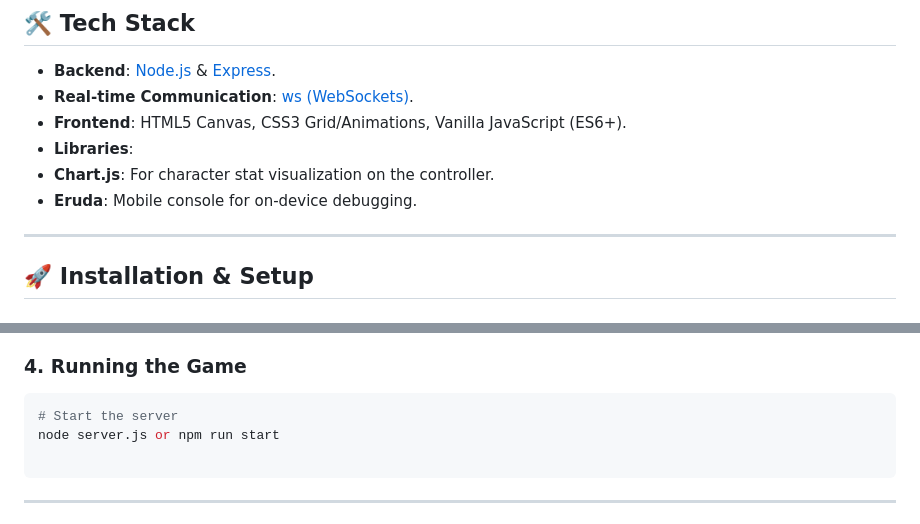
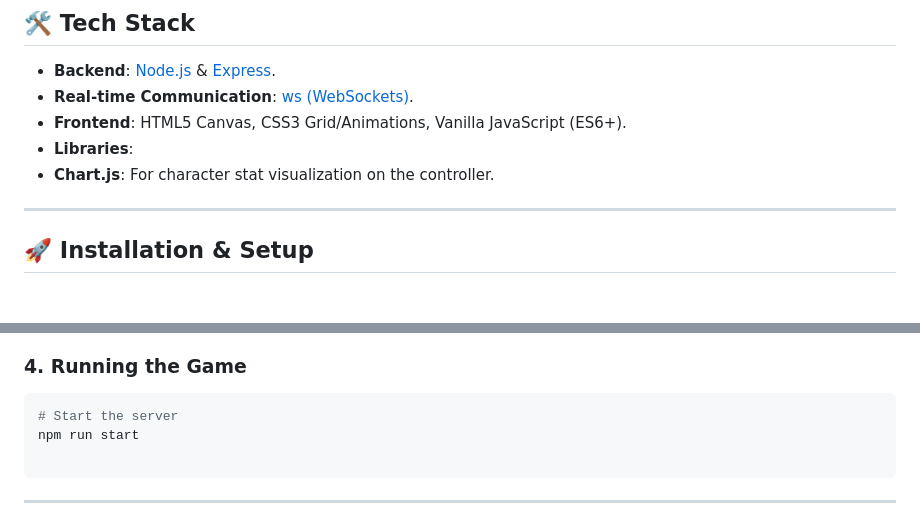
Before and after one commit to alezgit/GEO-SHOOTER, a Markdown page: readme.MD, 2 parts joined by grey strips. Drawn GitHub-style.

````diff
--- a/readme.MD
+++ b/readme.MD
@@ -30,7 +30,6 @@
 - **Frontend**: HTML5 Canvas, CSS3 Grid/Animations, Vanilla JavaScript (ES6+).
 - **Libraries**:
 - **Chart.js**: For character stat visualization on the controller.
-- **Eruda**: Mobile console for on-device debugging.
 
 ---
 
@@ -69,7 +68,7 @@ openssl req -nodes -new -x509 -keyout certs/key.pem -out certs/cert.pem
 
 ```bash
 # Start the server
-node server.js or npm run start
+npm run start
 
 ```
 
````
